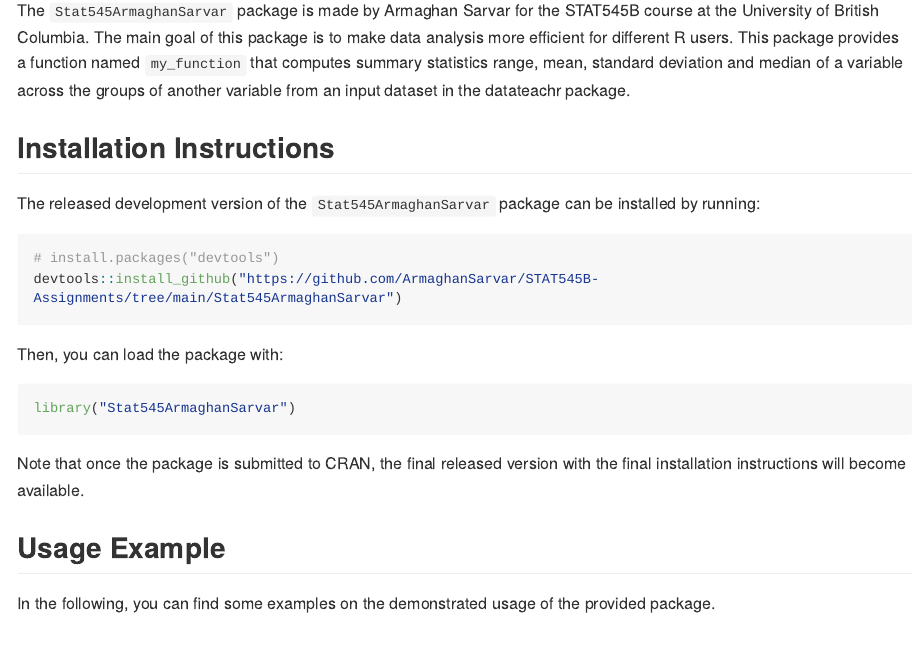
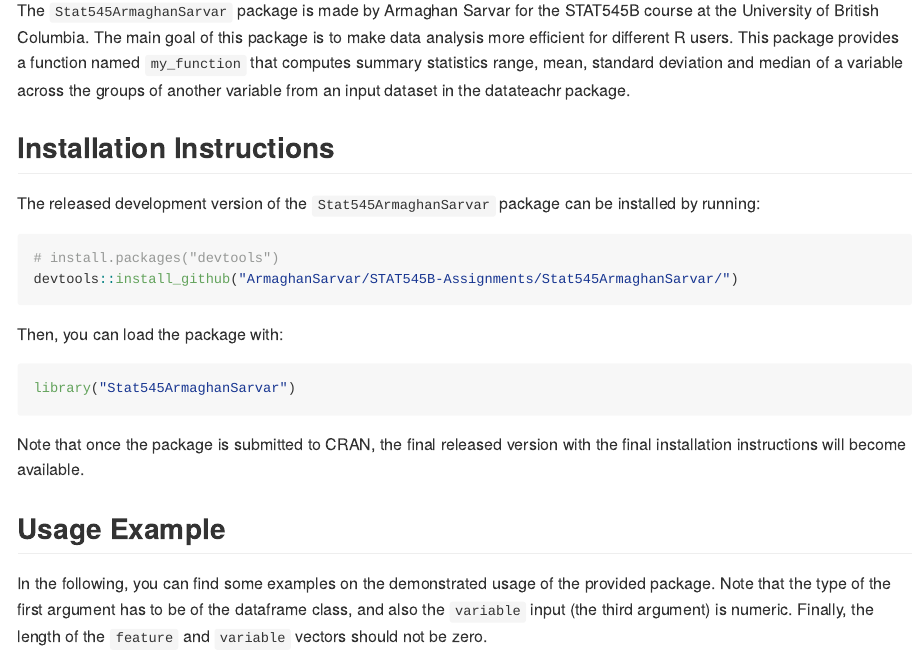
Before and after one commit to ArmaghanSarvar/STAT545B-Assignments, an R Markdown document (Stat545ArmaghanSarvar/README.Rmd): the page in a window 1100 px wide, from 330 px down. The pictures show the output file Stat545ArmaghanSarvar/README.md that the author committed with the source, drawn offline in the style of GitHub; long lines of code are wrapped.

Commit message:
Final changes

````diff
--- a/Stat545ArmaghanSarvar/README.Rmd
+++ b/Stat545ArmaghanSarvar/README.Rmd
@@ -32,7 +32,7 @@
 
 ``` r
 # install.packages("devtools")
-devtools::install_github("https://github.com/ArmaghanSarvar/STAT545B-Assignments/tree/main/Stat545ArmaghanSarvar")
+devtools::install_github("ArmaghanSarvar/STAT545B-Assignments/Stat545ArmaghanSarvar/")
 ```
 
 Then, you can load the package with:
@@ -46,15 +46,21 @@
 ## Usage Example
 
 In the following, you can find some examples on the demonstrated usage of the provided package.
+Note that the type of the first argument has to be of the
+dataframe class, and also the `variable` input (the third argument) is numeric. Finally, the length of the `feature` and `variable` vectors should not be zero.
+
 
 ```{r}
 library(Stat545ArmaghanSarvar)
+
 #' @example
 # An example of the function ran on the flow_sample data set
 my_function(datateachr::flow_sample, year, flow)
+
 #' @example
 # An example of the function ran on the cancer_sample data set
 my_function(datateachr::cancer_sample, diagnosis, area_mean)
+
 #' @example
 # An example of the function ran on the vancouver_trees data set
 my_function(datateachr::vancouver_trees, genus_name, diameter)
````
Also changed, not shown: Stat545ArmaghanSarvar/README.md.
